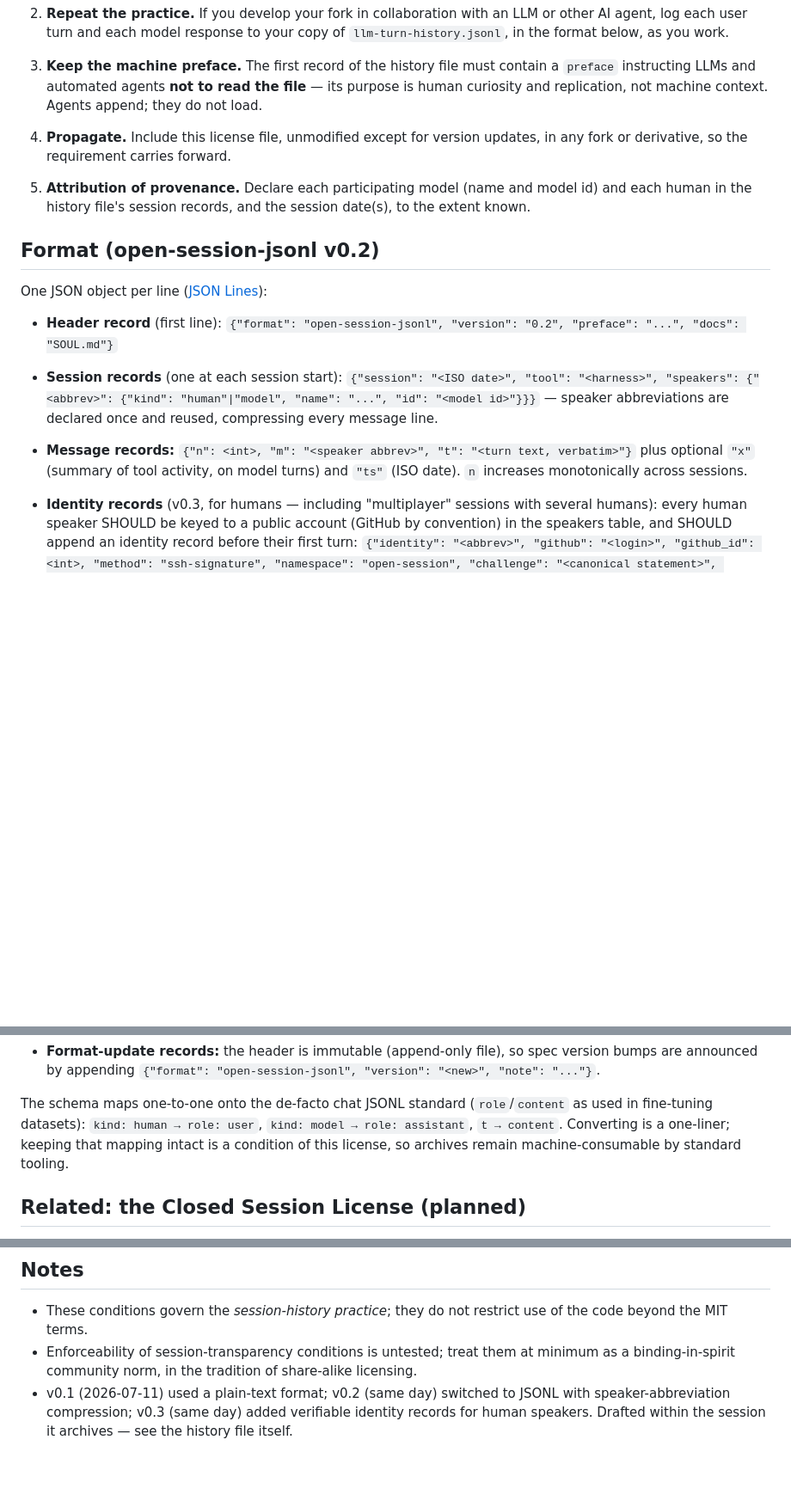
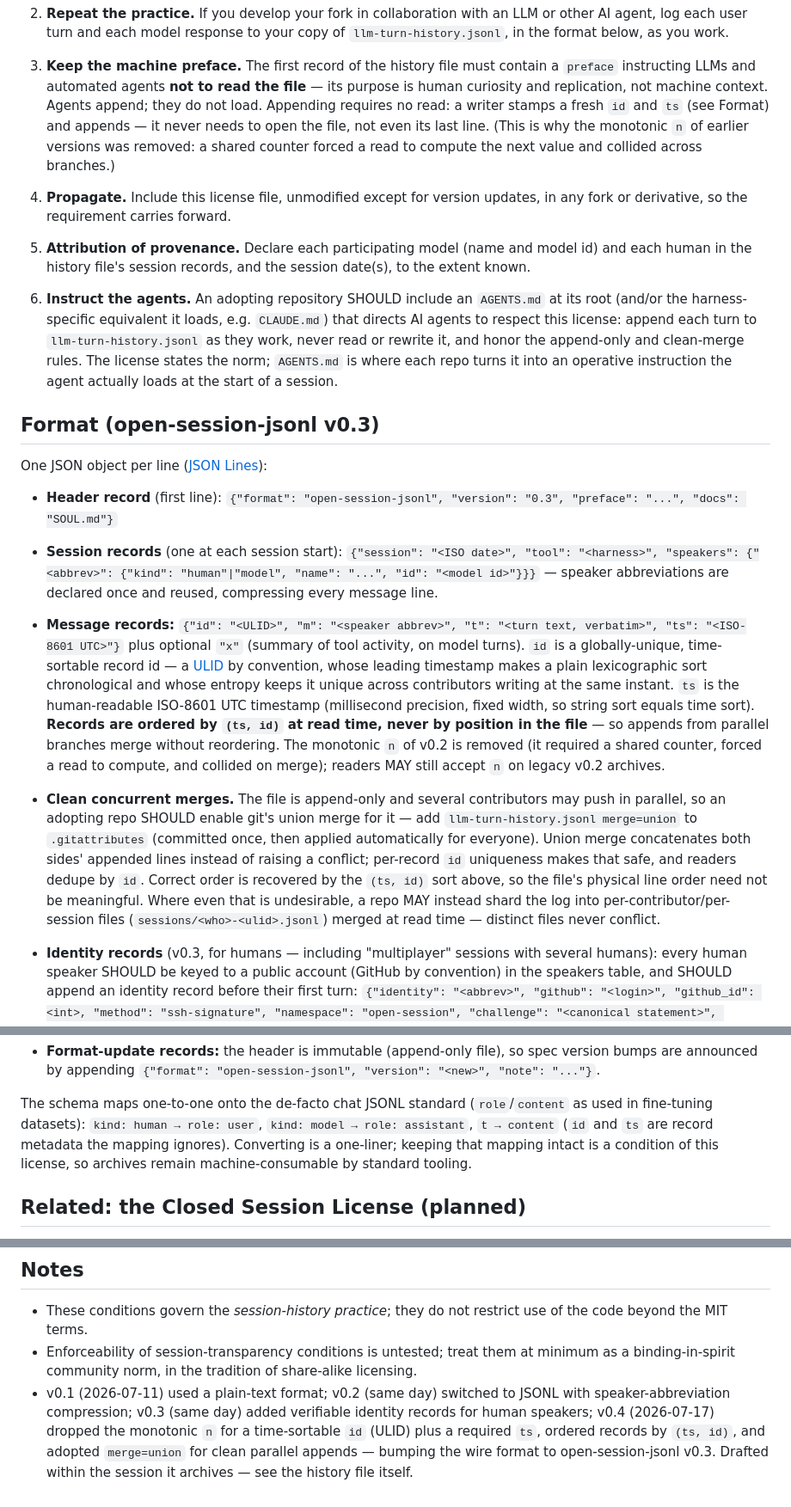
Before and after one commit to oceanseth/InfiniteMirror, a Markdown page: OPEN-SESSION-LICENSE.md, 3 parts joined by grey strips. Shown at 86% size. Drawn GitHub-style; blank space fills up the shorter version.

Commit message:
Update prompts

```diff
--- a/OPEN-SESSION-LICENSE.md
+++ b/OPEN-SESSION-LICENSE.md
@@ -34,7 +34,11 @@ repository, you agree to the following session-transparency conditions:
 3. **Keep the machine preface.** The first record of the history file must
    contain a `preface` instructing LLMs and automated agents **not to read
    the file** — its purpose is human curiosity and replication, not machine
-   context. Agents append; they do not load.
+   context. Agents append; they do not load. Appending requires no read: a
+   writer stamps a fresh `id` and `ts` (see Format) and appends — it never
+   needs to open the file, not even its last line. (This is why the monotonic
+   `n` of earlier versions was removed: a shared counter forced a read to
+   compute the next value and collided across branches.)
 
 4. **Propagate.** Include this license file, unmodified except for version
    updates, in any fork or derivative, so the requirement carries forward.
@@ -43,19 +47,48 @@ repository, you agree to the following session-transparency conditions:
    model id) and each human in the history file's session records, and the
    session date(s), to the extent known.
 
-## Format (open-session-jsonl v0.2)
+6. **Instruct the agents.** An adopting repository SHOULD include an
+   `AGENTS.md` at its root (and/or the harness-specific equivalent it loads,
+   e.g. `CLAUDE.md`) that directs AI agents to respect this license: append
+   each turn to `llm-turn-history.jsonl` as they work, never read or rewrite
+   it, and honor the append-only and clean-merge rules. The license states
+   the norm; `AGENTS.md` is where each repo turns it into an operative
+   instruction the agent actually loads at the start of a session.
+
+## Format (open-session-jsonl v0.3)
 
 One JSON object per line ([JSON Lines](https://jsonlines.org)):
 
 - **Header record** (first line): `{"format": "open-session-jsonl",
-  "version": "0.2", "preface": "...", "docs": "SOUL.md"}`
+  "version": "0.3", "preface": "...", "docs": "SOUL.md"}`
 - **Session records** (one at each session start): `{"session": "<ISO
   date>", "tool": "<harness>", "speakers": {"<abbrev>": {"kind":
   "human"|"model", "name": "...", "id": "<model id>"}}}` — speaker
   abbreviations are declared once and reused, compressing every message line.
-- **Message records:** `{"n": <int>, "m": "<speaker abbrev>", "t": "<turn
-  text, verbatim>"}` plus optional `"x"` (summary of tool activity, on model
-  turns) and `"ts"` (ISO date). `n` increases monotonically across sessions.
+- **Message records:** `{"id": "<ULID>", "m": "<speaker abbrev>", "t": "<turn
+  text, verbatim>", "ts": "<ISO-8601 UTC>"}` plus optional `"x"` (summary of
+  tool activity, on model turns). `id` is a globally-unique, time-sortable
+  record id — a [ULID](https://github.com/ulid/spec) by convention, whose
+  leading timestamp makes a plain lexicographic sort chronological and whose
+  entropy keeps it unique across contributors writing at the same instant.
+  `ts` is the human-readable ISO-8601 UTC timestamp (millisecond precision,
+  fixed width, so string sort equals time sort). **Records are ordered by
+  `(ts, id)` at read time, never by position in the file** — so appends from
+  parallel branches merge without reordering. The monotonic `n` of v0.2 is
+  removed (it required a shared counter, forced a read to compute, and
+  collided on merge); readers MAY still accept `n` on legacy v0.2 archives.
+
+- **Clean concurrent merges.** The file is append-only and several
+  contributors may push in parallel, so an adopting repo SHOULD enable git's
+  union merge for it — add `llm-turn-history.jsonl merge=union` to
+  `.gitattributes` (committed once, then applied automatically for everyone).
+  Union merge concatenates both sides' appended lines instead of raising a
+  conflict; per-record `id` uniqueness makes that safe, and readers dedupe by
+  `id`. Correct order is recovered by the `(ts, id)` sort above, so the file's
+  physical line order need not be meaningful. Where even that is undesirable,
+  a repo MAY instead shard the log into per-contributor/per-session files
+  (`sessions/<who>-<ulid>.jsonl`) merged at read time — distinct files never
+  conflict.
 
 - **Identity records** (v0.3, for humans — including "multiplayer" sessions
   with several humans): every human speaker SHOULD be keyed to a public
@@ -89,9 +122,10 @@ One JSON object per line ([JSON Lines](https://jsonlines.org)):
 
 The schema maps one-to-one onto the de-facto chat JSONL standard
 (`role`/`content` as used in fine-tuning datasets): `kind: human → role:
-user`, `kind: model → role: assistant`, `t → content`. Converting is a
-one-liner; keeping that mapping intact is a condition of this license, so
-archives remain machine-consumable by standard tooling.
+user`, `kind: model → role: assistant`, `t → content` (`id` and `ts` are
+record metadata the mapping ignores). Converting is a one-liner; keeping that
+mapping intact is a condition of this license, so archives remain
+machine-consumable by standard tooling.
 
 ## Related: the Closed Session License (planned)
 
@@ -119,5 +153,8 @@ convertible to open-session by relicensing.
   share-alike licensing.
 - v0.1 (2026-07-11) used a plain-text format; v0.2 (same day) switched to
   JSONL with speaker-abbreviation compression; v0.3 (same day) added
-  verifiable identity records for human speakers. Drafted within the session
-  it archives — see the history file itself.
+  verifiable identity records for human speakers; v0.4 (2026-07-17) dropped
+  the monotonic `n` for a time-sortable `id` (ULID) plus a required `ts`,
+  ordered records by `(ts, id)`, and adopted `merge=union` for clean parallel
+  appends — bumping the wire format to open-session-jsonl v0.3. Drafted within
+  the session it archives — see the history file itself.
```
Also changed, not shown: other parts of OPEN-SESSION-LICENSE.md (+1 -1 lines).
